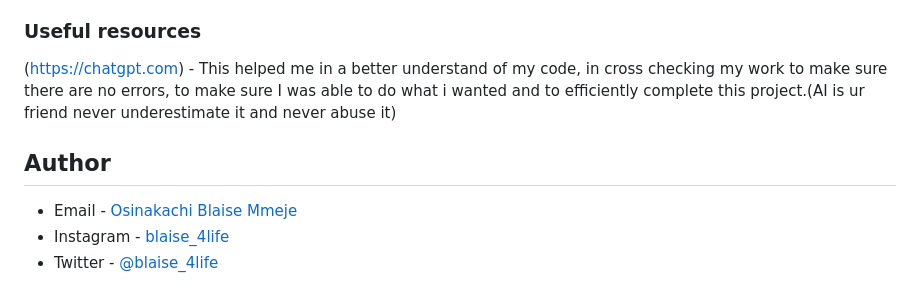
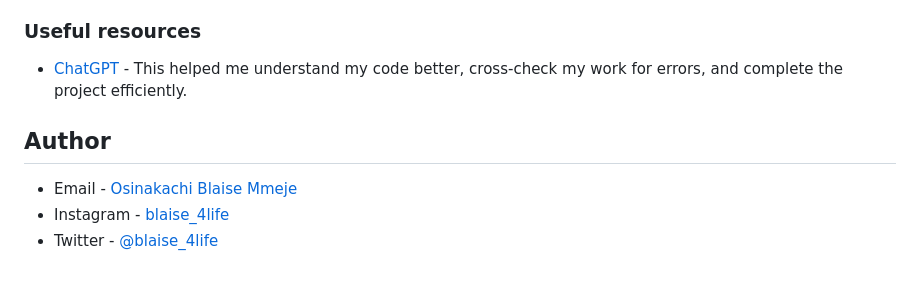
Before and after one commit to Blaise767/Tip-Calculator, a Markdown page: README.md, the part around one of its changes. Rendered like a GitHub page.

Commit message:
Final project cleanup

```diff
--- a/README.md
+++ b/README.md
@@ -45,7 +45,7 @@ I want to build lots of apps that are really helpful and mostly paid for and i w
 
 ### Useful resources
 
-(https://chatgpt.com) - This helped me in a better understand of my code, in cross checking my work to make sure there are no errors, to make sure I was able to do what i wanted and to efficiently complete this project.(AI is ur friend never underestimate it and never abuse it)
+- [ChatGPT](https://chatgpt.com) - This helped me understand my code better, cross-check my work for errors, and complete the project efficiently.
 
 ## Author
 
```
Also changed, not shown: other parts of README.md (+1 -1 lines).
